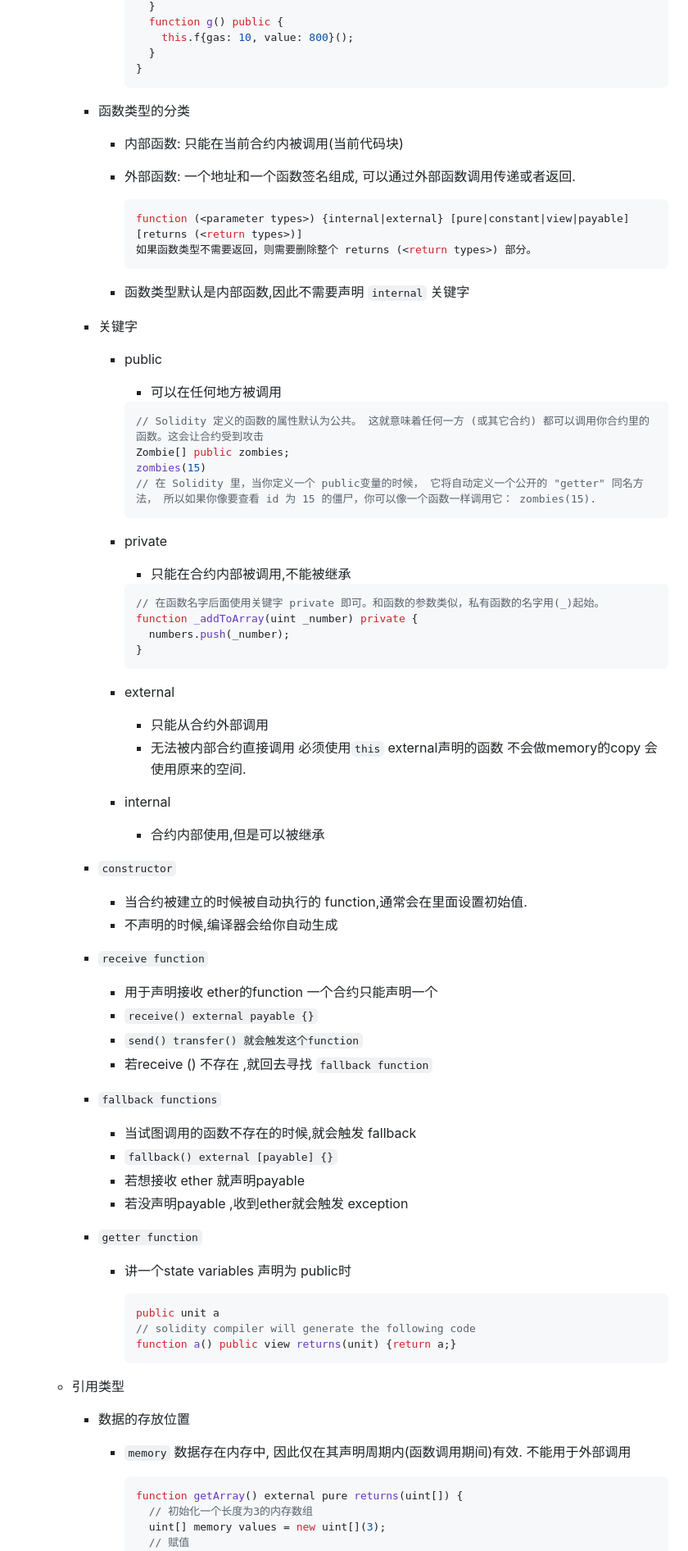
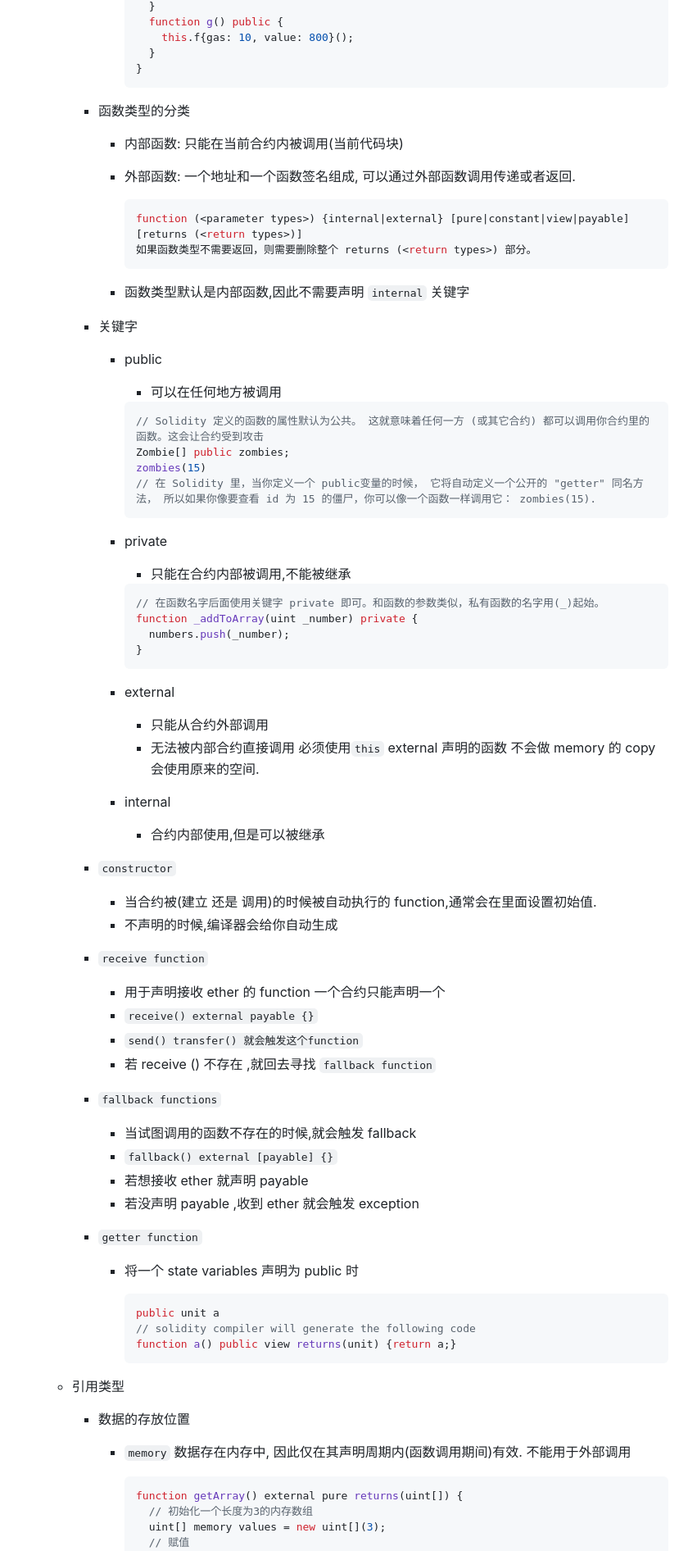
Before and after one commit to wangtian-wang/web3, a Markdown page: 笔记/合约结构.md, the part around the change printed below. Shown: that part at 82% size. GitHub-like rendering.

````diff
--- a/笔记/合约结构.md
+++ b/笔记/合约结构.md
@@ -137,11 +132,9 @@
         }
         ```
 
-
-
     - 函数类型的分类
 
-      -  内部函数: 只能在当前合约内被调用(当前代码块)
+      - 内部函数: 只能在当前合约内被调用(当前代码块)
 
       - 外部函数: 一个地址和一个函数签名组成, 可以通过外部函数调用传递或者返回.
 
@@ -150,7 +143,7 @@
         如果函数类型不需要返回，则需要删除整个 returns (<return types>) 部分。
         ```
 
-      - 函数类型默认是内部函数,因此不需要声明  `internal` 关键字
+      - 函数类型默认是内部函数,因此不需要声明 `internal` 关键字
 
     - 关键字
 
@@ -165,8 +158,6 @@
         // 在 Solidity 里，当你定义一个 public变量的时候， 它将自动定义一个公开的 "getter" 同名方法， 所以如果你像要查看 id 为 15 的僵尸，你可以像一个函数一样调用它： zombies(15).
         ```
 
-
-
       - private
 
         - 只能在合约内部被调用,不能被继承
@@ -178,12 +169,10 @@
         }
         ```
 
-
-
       - external
 
         - 只能从合约外部调用
-        - 无法被内部合约直接调用 必须使用`this`  external声明的函数 不会做memory的copy 会使用原来的空间.
+        - 无法被内部合约直接调用 必须使用`this` external 声明的函数 不会做 memory 的 copy 会使用原来的空间.
 
       - internal
 
@@ -191,26 +180,26 @@
 
     - `constructor`
 
-      - 当合约被建立的时候被自动执行的 function,通常会在里面设置初始值.
+      - 当合约被(建立 还是 调用)的时候被自动执行的 function,通常会在里面设置初始值.
       - 不声明的时候,编译器会给你自动生成
 
     - `receive function`
 
-      - 用于声明接收 ether的function 一个合约只能声明一个
+      - 用于声明接收 ether 的 function 一个合约只能声明一个
       - `receive() external payable {}`
       - `send() transfer() 就会触发这个function`
-      - 若receive () 不存在 ,就回去寻找 `fallback function`
+      - 若 receive () 不存在 ,就回去寻找 `fallback function`
 
     - `fallback functions`
 
       - 当试图调用的函数不存在的时候,就会触发 fallback
       - `fallback() external [payable] {}`
-      - 若想接收 ether 就声明payable
-      - 若没声明payable ,收到ether就会触发 exception
+      - 若想接收 ether 就声明 payable
+      - 若没声明 payable ,收到 ether 就会触发 exception
 
     - `getter function`
 
-      - 讲一个state variables 声明为 public时
+      - 将一个 state variables 声明为 public 时
 
         ```solidity
         public unit a
@@ -222,7 +211,7 @@
 
     - 数据的存放位置
 
-      - `memory`  数据存在内存中, 因此仅在其声明周期内(函数调用期间)有效. 不能用于外部调用
+      - `memory` 数据存在内存中, 因此仅在其声明周期内(函数调用期间)有效. 不能用于外部调用
 
         ```solidity
         function getArray() external pure returns(uint[]) {
````
Also changed, not shown: other parts of 笔记/合约结构.md (+53 -68 lines).
